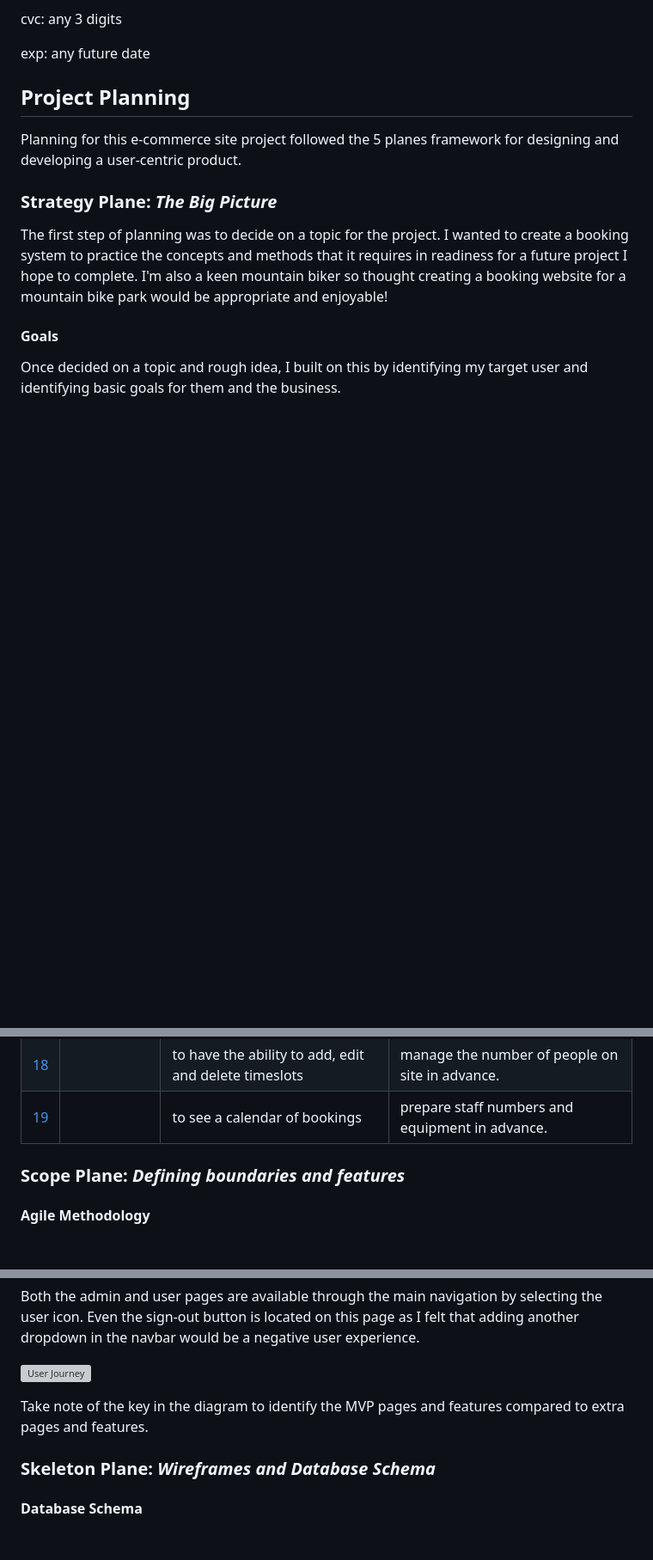
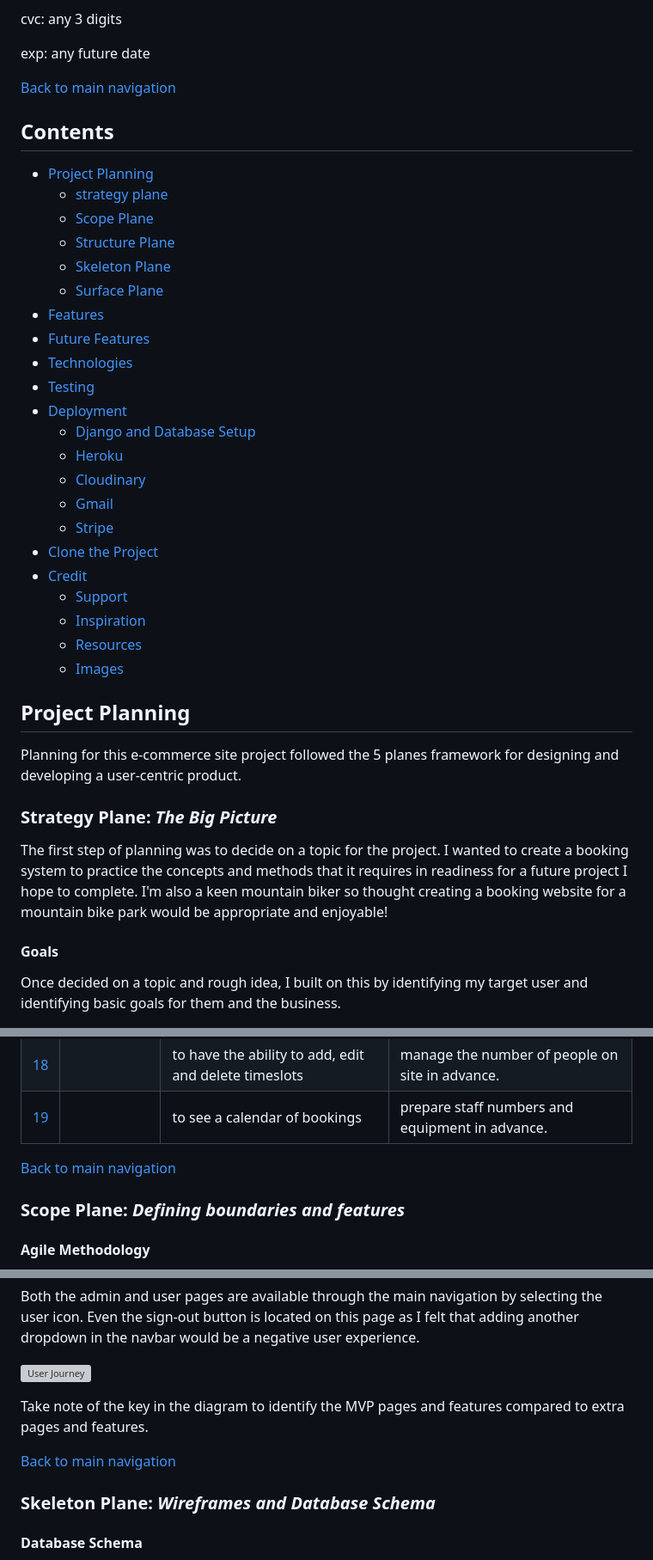
Before and after one commit to secarrel/Bike_Park_ecommerce, a Markdown page: README.md, 3 parts joined by grey strips. Shown: that part at 86% size. GitHub-like rendering; blank space fills up the shorter version; grey boxes are pictures that could not be loaded.

```diff
--- a/README.md
+++ b/README.md
@@ -22,6 +22,32 @@ cvc: any 3 digits
 
 exp: any future date
 
+[Back to main navigation](#contents)
+
+
+## Contents
+- [Project Planning](#project-planning)
+    - [strategy plane](#strategy-plane-the-big-picture)
+    - [Scope Plane](#scope-plane-defining-boundaries-and-features)
+    - [Structure Plane](#structure-plane-organizing-information-and-functionality)
+    - [Skeleton Plane](#skeleton-plane-wireframes-and-database-schema)
+    - [Surface Plane](#surface-plane-the-final-look-and-feel)
+- [Features](#features)
+- [Future Features](#future-features)
+- [Technologies](#technologies-and-languages)
+- [Testing](#testing)
+- [Deployment](#deployment)
+    - [Django and Database Setup](#django-project-and-database-setup)
+    - [Heroku](#heroku)
+    - [Cloudinary](#cloudinary)
+    - [Gmail](#gmail)
+    - [Stripe](#stripe)
+- [Clone the Project](#clone-the-project)
+- [Credit](#credit)
+    - [Support](#acknowledgement-of-support)
+    - [Inspiration](#project-inspiration)
+    - [Resources](#useful-sources)
+    - [Images](#images)
 
 ## Project Planning
 Planning for this e-commerce site project followed the 5 planes framework for designing and developing a user-centric product.
@@ -67,7 +93,7 @@ With the goals of the project identified, I was able to create user stories that
 | [18](https://github.com/users/secarrel/projects/5/views/1?pane=issue&itemId=60721744) | | to have the ability to add, edit and delete timeslots | manage the number of people on site in advance. |
 | [19](https://github.com/users/secarrel/projects/5/views/1?pane=issue&itemId=60721888) | | to see a calendar of bookings | prepare staff numbers and equipment in advance. |
 
-
+[Back to main navigation](#contents)
 
 ### **Scope Plane:** _Defining boundaries and features_
 
@@ -207,6 +256,8 @@ Both the admin and user pages are available through the main navigation by selec
 ![User Journey](docs/readme_images/planning/user_journey.png)
 
 Take note of the key in the diagram to identify the MVP pages and features compared to extra pages and features.
+
+[Back to main navigation](#contents)
 
 ### **Skeleton Plane:** _Wireframes and Database Schema_
 
```
Also changed, not shown: other parts of README.md (+61 -7 lines).
